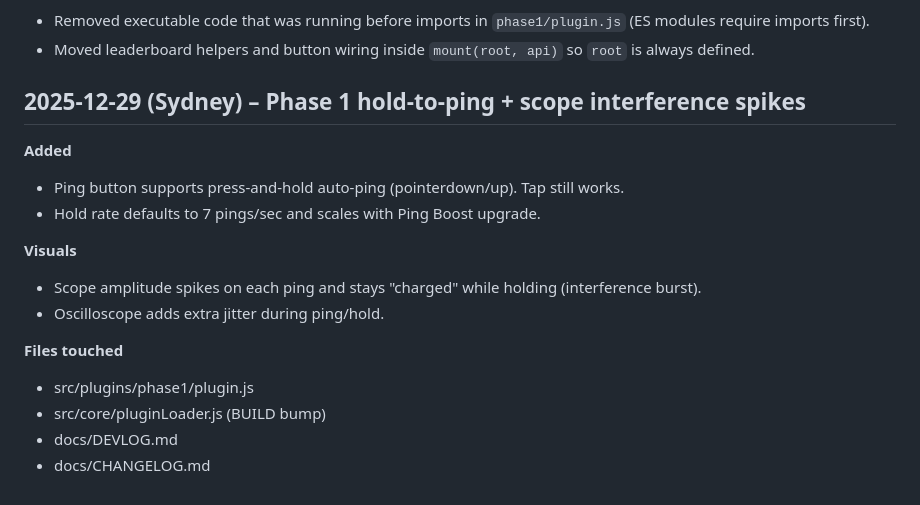
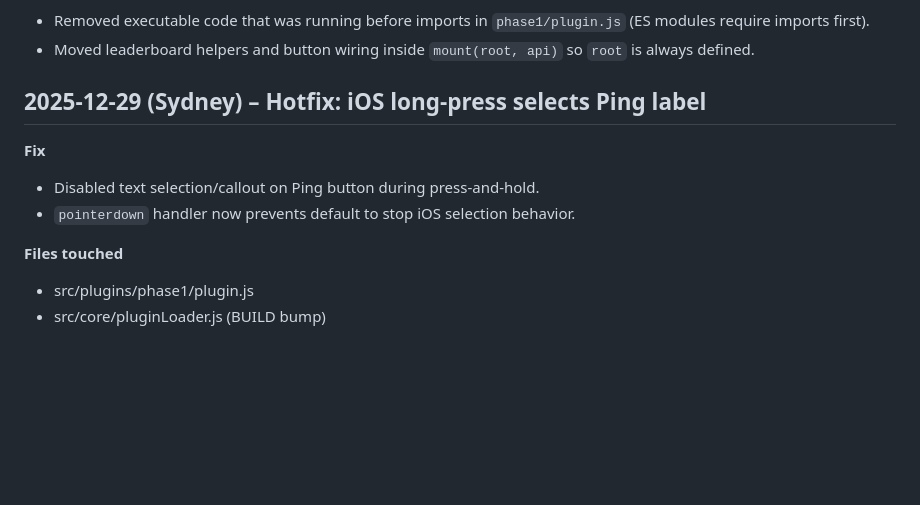
Before and after one commit to prymalchaos/Sygn1L2, a Markdown page: docs/DEVLOG.md, the part around the change. Rendered like a GitHub page; blank space fills up the shorter version.

```diff
--- a/docs/DEVLOG.md
+++ b/docs/DEVLOG.md
@@ -265,17 +265,11 @@
 - Moved leaderboard helpers and button wiring inside `mount(root, api)` so `root` is always defined.
 
 
-## 2025-12-29 (Sydney) – Phase 1 hold-to-ping + scope interference spikes
-**Added**
-- Ping button supports press-and-hold auto-ping (pointerdown/up). Tap still works.
-- Hold rate defaults to 7 pings/sec and scales with Ping Boost upgrade.
-
-**Visuals**
-- Scope amplitude spikes on each ping and stays "charged" while holding (interference burst).
-- Oscilloscope adds extra jitter during ping/hold.
+## 2025-12-29 (Sydney) – Hotfix: iOS long-press selects Ping label
+**Fix**
+- Disabled text selection/callout on Ping button during press-and-hold.
+- `pointerdown` handler now prevents default to stop iOS selection behavior.
 
 **Files touched**
 - src/plugins/phase1/plugin.js
 - src/core/pluginLoader.js (BUILD bump)
-- docs/DEVLOG.md
-- docs/CHANGELOG.md
```
Also changed, not shown: docs/AUDIT.md (added, +22 -0 lines), docs/CHANGELOG.md (+3 -5 lines).
